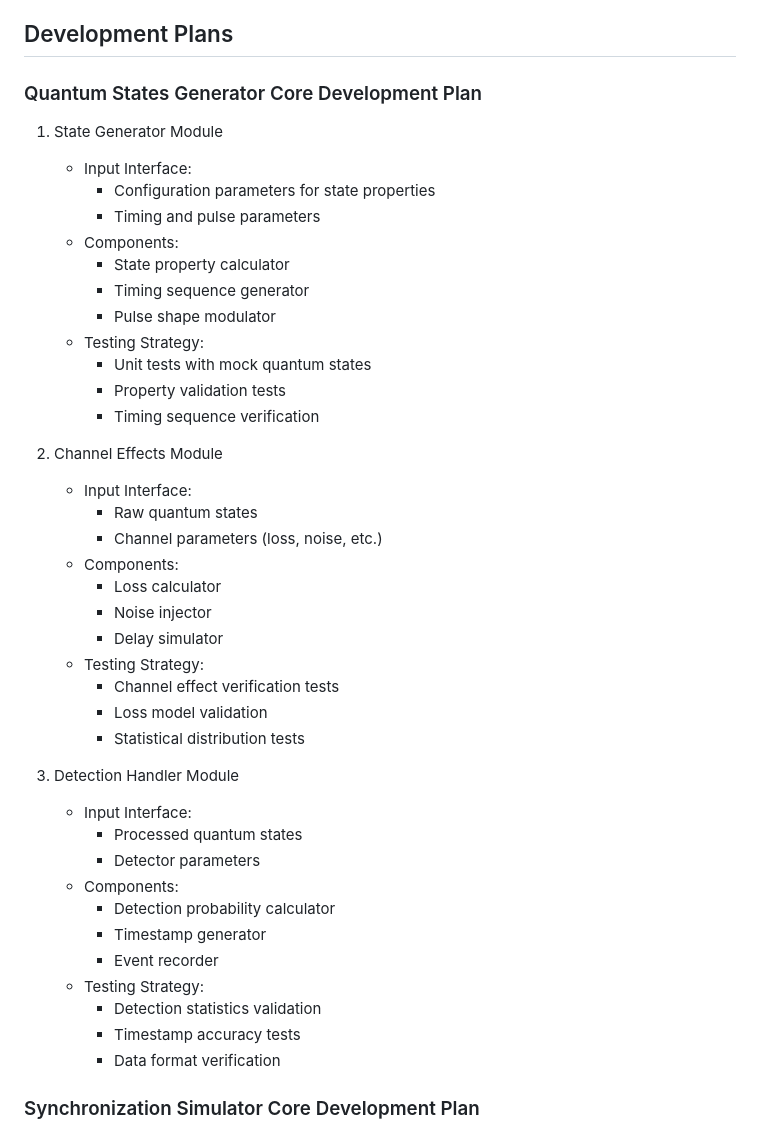
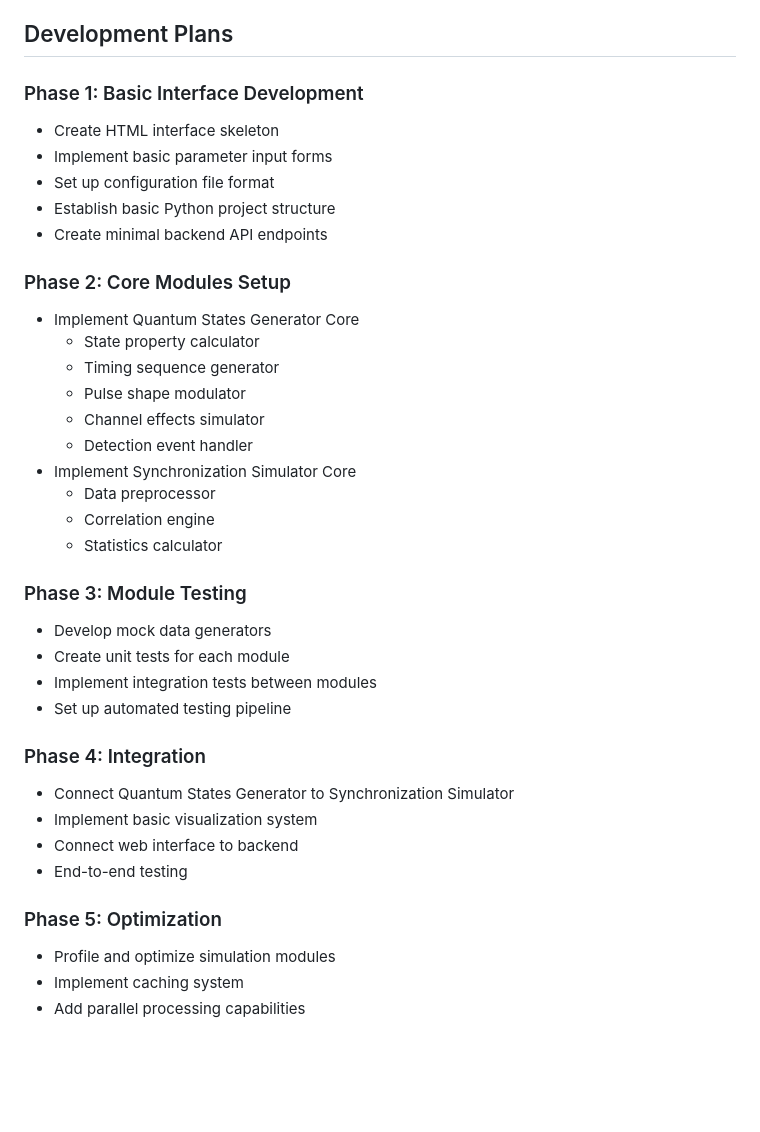
Before and after one commit to antialamas/timesync, a Markdown page: docs/system_architecture.md, the part around one of its changes. Drawn GitHub-style; blank space fills up the shorter version.

```diff
--- a/docs/system_architecture.md
+++ b/docs/system_architecture.md
@@ -101,46 +101,39 @@ graph TB
 
 ## Development Plans
 
-### Quantum States Generator Core Development Plan
+### Phase 1: Basic Interface Development
+- Create HTML interface skeleton
+- Implement basic parameter input forms
+- Set up configuration file format
+- Establish basic Python project structure
+- Create minimal backend API endpoints
 
-1. State Generator Module
-   - Input Interface:
-     - Configuration parameters for state properties
-     - Timing and pulse parameters
-   - Components:
-     - State property calculator
-     - Timing sequence generator
-     - Pulse shape modulator
-   - Testing Strategy:
-     - Unit tests with mock quantum states
-     - Property validation tests
-     - Timing sequence verification
+### Phase 2: Core Modules Setup
+- Implement Quantum States Generator Core
+  - State property calculator
+  - Timing sequence generator
+  - Pulse shape modulator
+  - Channel effects simulator
+  - Detection event handler
+- Implement Synchronization Simulator Core
+  - Data preprocessor
+  - Correlation engine
+  - Statistics calculator
 
-2. Channel Effects Module
-   - Input Interface:
-     - Raw quantum states
-     - Channel parameters (loss, noise, etc.)
-   - Components:
-     - Loss calculator
-     - Noise injector
-     - Delay simulator
-   - Testing Strategy:
-     - Channel effect verification tests
-     - Loss model validation
-     - Statistical distribution tests
+### Phase 3: Module Testing
+- Develop mock data generators
+- Create unit tests for each module
+- Implement integration tests between modules
+- Set up automated testing pipeline
 
-3. Detection Handler Module
-   - Input Interface:
-     - Processed quantum states
-     - Detector parameters
-   - Components:
-     - Detection probability calculator
-     - Timestamp generator
-     - Event recorder
-   - Testing Strategy:
-     - Detection statistics validation
-     - Timestamp accuracy tests
-     - Data format verification
+### Phase 4: Integration
+- Connect Quantum States Generator to Synchronization Simulator
+- Implement basic visualization system
+- Connect web interface to backend
+- End-to-end testing
 
-### Synchronization Simulator Core Development Plan
+### Phase 5: Optimization
+- Profile and optimize simulation modules
+- Implement caching system
+- Add parallel processing capabilities
 
```
Also changed, not shown: other parts of docs/system_architecture.md (+6 -38 lines), README.md (+18 -10 lines).
